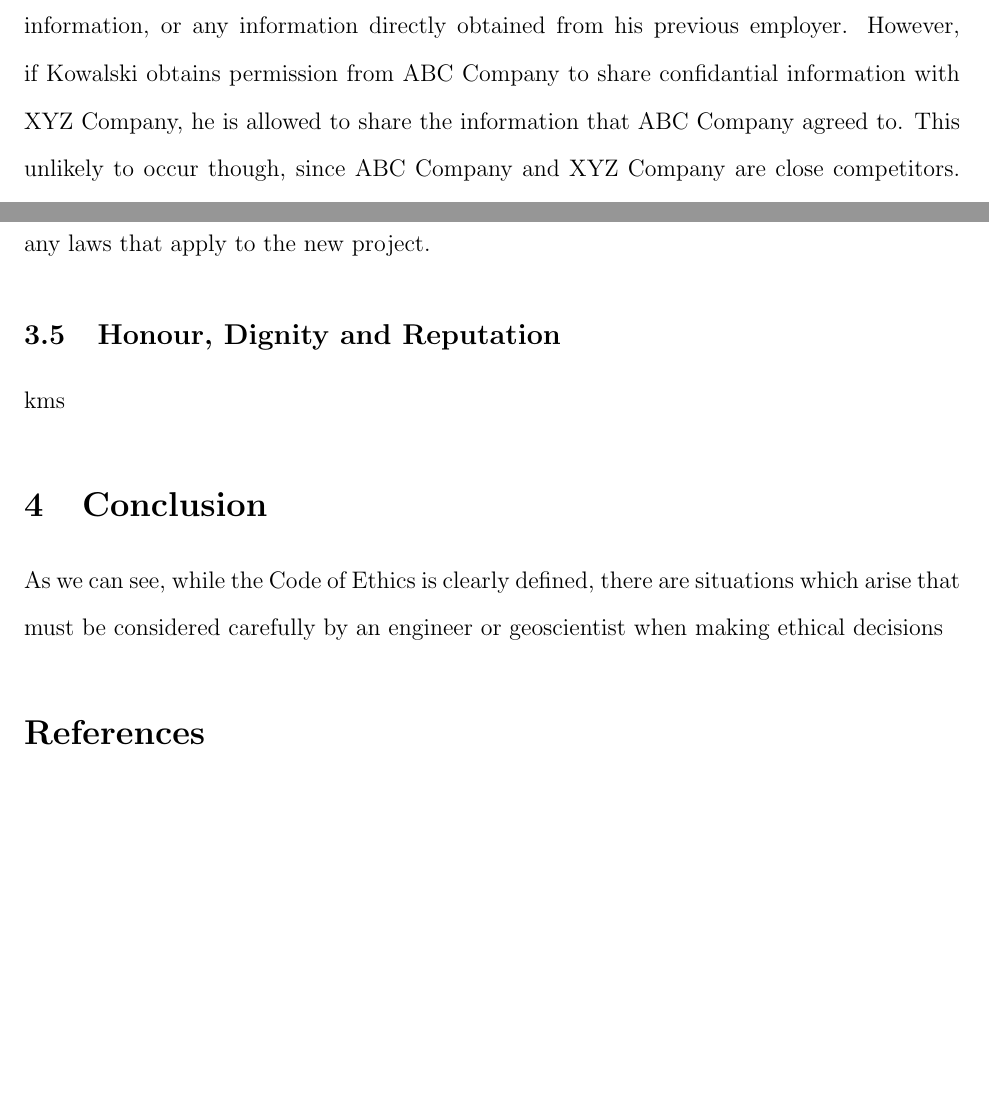
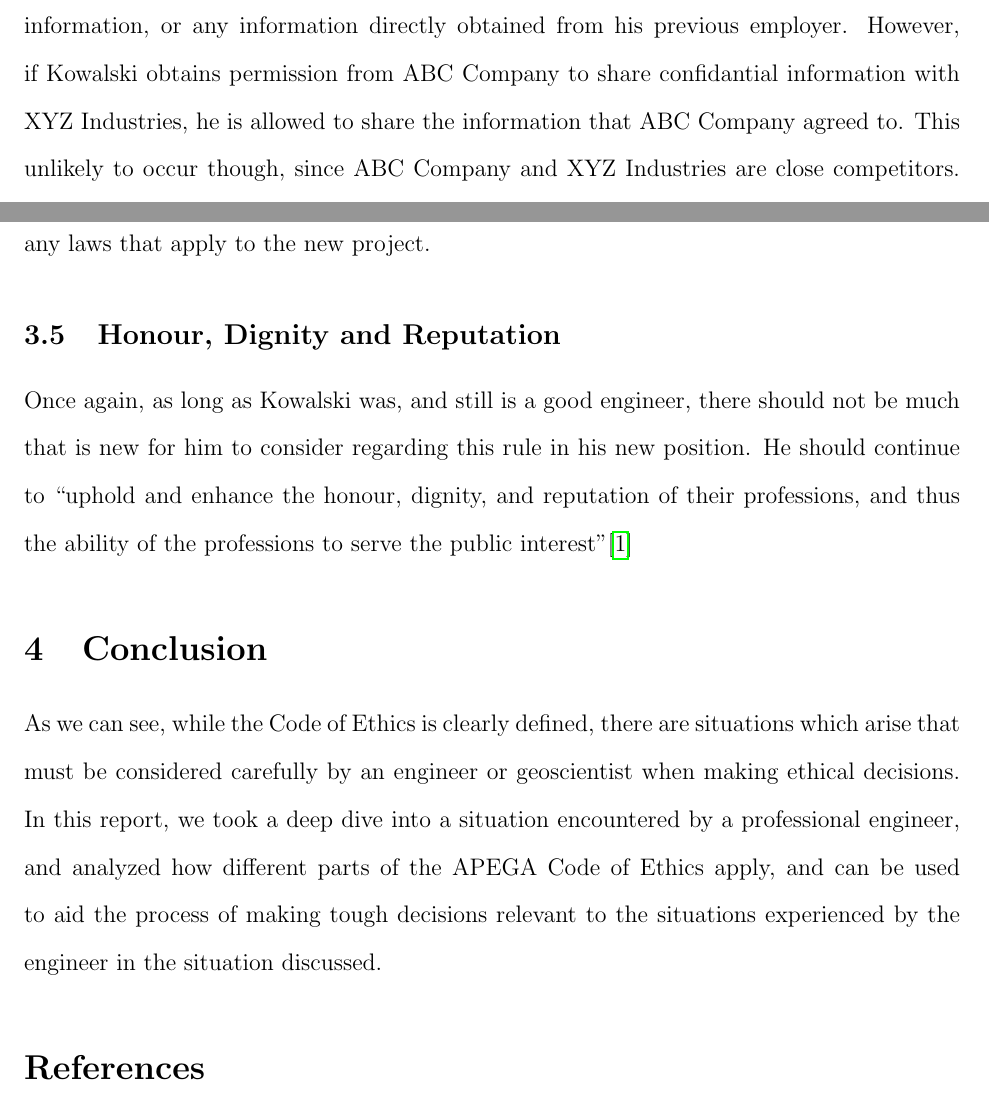
Before and after one commit to Arunscape/LaTeX-Stuff, a LaTeX document (Work-Term-Reports/wkexp903/report.tex): two parts of pages 4 and 5 of 5, joined at a grey line, cut so that both start at the same text, the shorter picture padded with empty space. Compiled offline with pdfLaTeX.

Commit message:
I have most of it done I guess, now I just have to polish it up and pad it a bit more tomorrow

```diff
--- a/Work-Term-Reports/wkexp903/report.tex
+++ b/Work-Term-Reports/wkexp903/report.tex
@@ -92,8 +92,8 @@
 adhere to is \textit{maintaining confidentiality}. In his new role, Kowalski needs to be careful to not share
 any confidantial or proprietary information about ABC company with his new employer. This includes any designs such as blueprints,
 any process information, or any information directly obtained from his previous employer. However, if Kowalski obtains permission from ABC Company to share
-confidantial information with XYZ Company, he is allowed to share the information that ABC Company agreed to. This unlikely to occur though,
-since ABC Company and XYZ Company are close competitors. The only exception to this rule is that Kowalski is allowed to share confidantial information
+confidantial information with XYZ Industries, he is allowed to share the information that ABC Company agreed to. This unlikely to occur though,
+since ABC Company and XYZ Industries are close competitors. The only exception to this rule is that Kowalski is allowed to share confidantial information
 if the law requires him to (to the extent that the law requires), or if something is adversely affecting public interest. It should be noted that this
 rule does not prevent Kowalski from sharing or using technical Knowledge obtained during his time at ABC Company. technical knowlege is considered as part of
 Kowalski's own professional experience, and he does not need permission to use it. It is absolutely unnaceptable, however for Kowalski to make a copy of
@@ -111,11 +111,17 @@
 familiarise himself with any laws that apply to the new project.
 
 \subsection{Honour, Dignity and Reputation}
-kms
+Once again, as long as Kowalski was, and still is a good engineer, there should not be much that is new for him to consider regarding this rule
+in his new position. He should continue to ``uphold and enhance the honour, dignity,
+and reputation of their professions, and thus the ability of the professions to serve the
+public interest''\cite{apegacode}
 
 \section{Conclusion}
 As we can see, while the Code of Ethics is clearly defined, there are situations which arise that must be considered carefully by an engineer or
-geoscientist when making ethical decisions
+geoscientist when making ethical decisions. In this report, we took a deep dive into a situation encountered by a professional engineer,
+and analyzed how different parts of the APEGA Code of Ethics apply, and can be used to aid the process of making
+tough decisions relevant to the situations experienced by the engineer in the
+situation discussed.
 
 
 \singlespacing
```
Also changed, not shown: Work-Term-Reports/wkexp903/report.pdf, Work-Term-Reports/wkexp903/report.tex (10 more changed lines).
